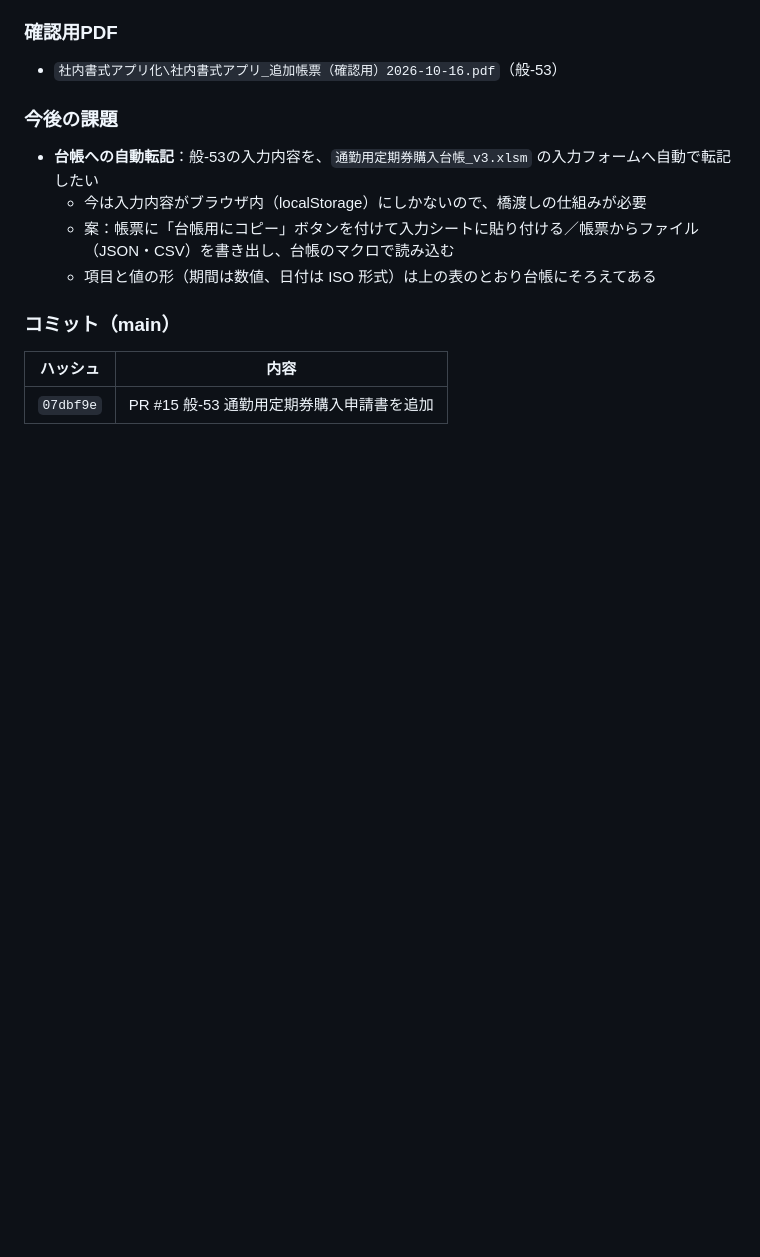
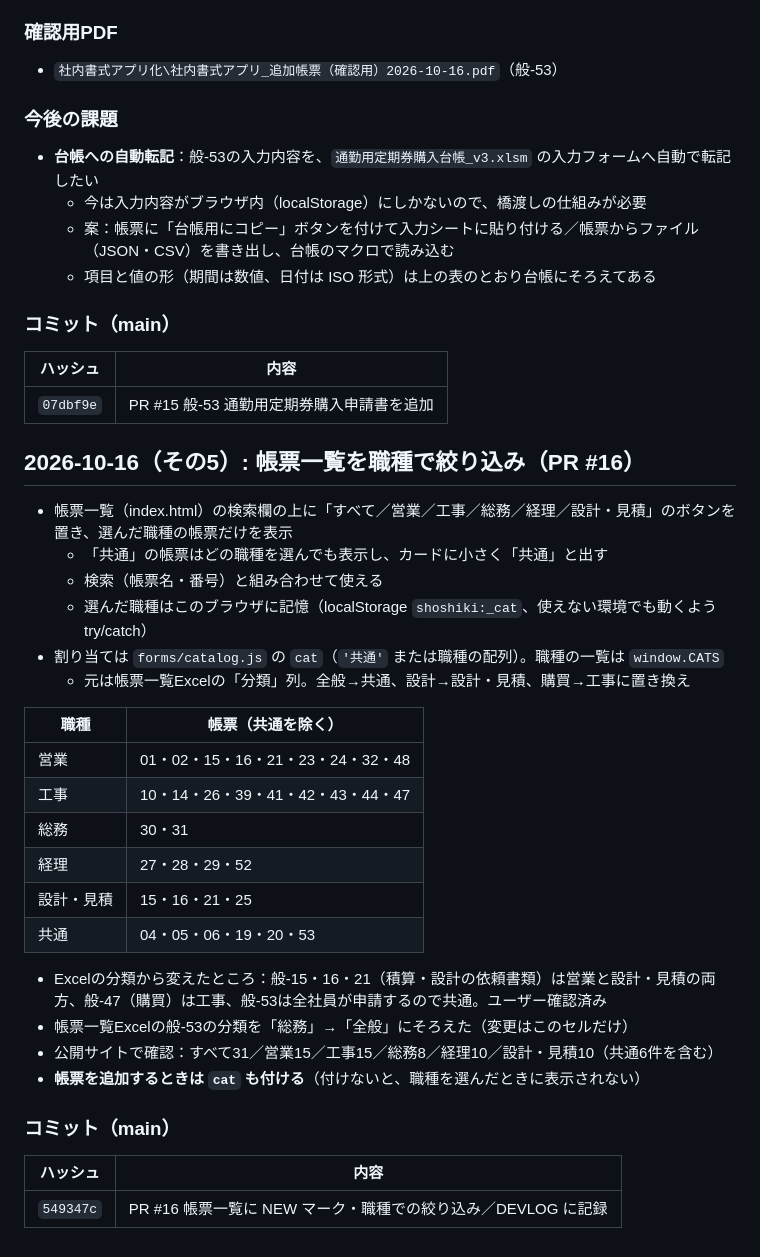
Before and after one commit to shar19-ops/shanai-shoshiki-app, a Markdown page: DEVLOG.md, the part around the change. Drawn GitHub-style; blank space fills up the shorter version.

Commit message:
DEVLOG に職種での絞り込みの記録を追記
Co-Authored-By: Claude Opus 5.5 <noreply@anthropic.com>

```diff
--- a/DEVLOG.md
+++ b/DEVLOG.md
@@ -380,3 +380,32 @@ GitHubリポジトリ: https://github.com/shar19-ops/shanai-shoshiki-app （publ
 | ハッシュ | 内容 |
 |---|---|
 | `07dbf9e` | PR #15 般-53 通勤用定期券購入申請書を追加 |
+
+## 2026-10-16（その5）: 帳票一覧を職種で絞り込み（PR #16）
+
+- 帳票一覧（index.html）の検索欄の上に「すべて／営業／工事／総務／経理／設計・見積」のボタンを置き、選んだ職種の帳票だけを表示
+  - 「共通」の帳票はどの職種を選んでも表示し、カードに小さく「共通」と出す
+  - 検索（帳票名・番号）と組み合わせて使える
+  - 選んだ職種はこのブラウザに記憶（localStorage `shoshiki:_cat`、使えない環境でも動くよう try/catch）
+- 割り当ては `forms/catalog.js` の `cat`（`'共通'` または職種の配列）。職種の一覧は `window.CATS`
+  - 元は帳票一覧Excelの「分類」列。全般→共通、設計→設計・見積、購買→工事に置き換え
+
+| 職種 | 帳票（共通を除く） |
+|---|---|
+| 営業 | 01・02・15・16・21・23・24・32・48 |
+| 工事 | 10・14・26・39・41・42・43・44・47 |
+| 総務 | 30・31 |
+| 経理 | 27・28・29・52 |
+| 設計・見積 | 15・16・21・25 |
+| 共通 | 04・05・06・19・20・53 |
+
+- Excelの分類から変えたところ：般-15・16・21（積算・設計の依頼書類）は営業と設計・見積の両方、般-47（購買）は工事、般-53は全社員が申請するので共通。ユーザー確認済み
+- 帳票一覧Excelの般-53の分類を「総務」→「全般」にそろえた（変更はこのセルだけ）
+- 公開サイトで確認：すべて31／営業15／工事15／総務8／経理10／設計・見積10（共通6件を含む）
+- **帳票を追加するときは `cat` も付ける**（付けないと、職種を選んだときに表示されない）
+
+### コミット（main）
+
+| ハッシュ | 内容 |
+|---|---|
+| `549347c` | PR #16 帳票一覧に NEW マーク・職種での絞り込み／DEVLOG に記録 |
```
